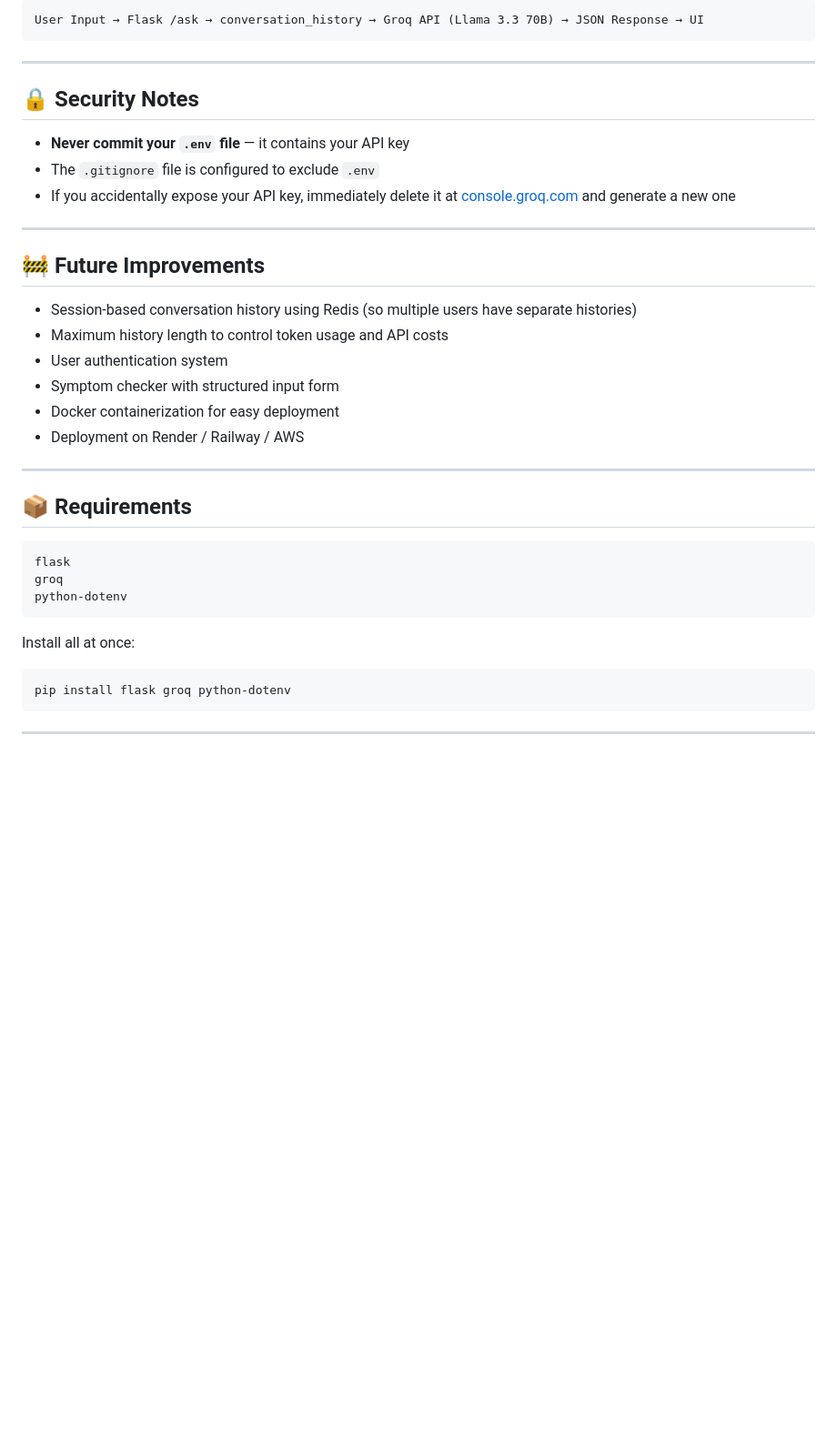
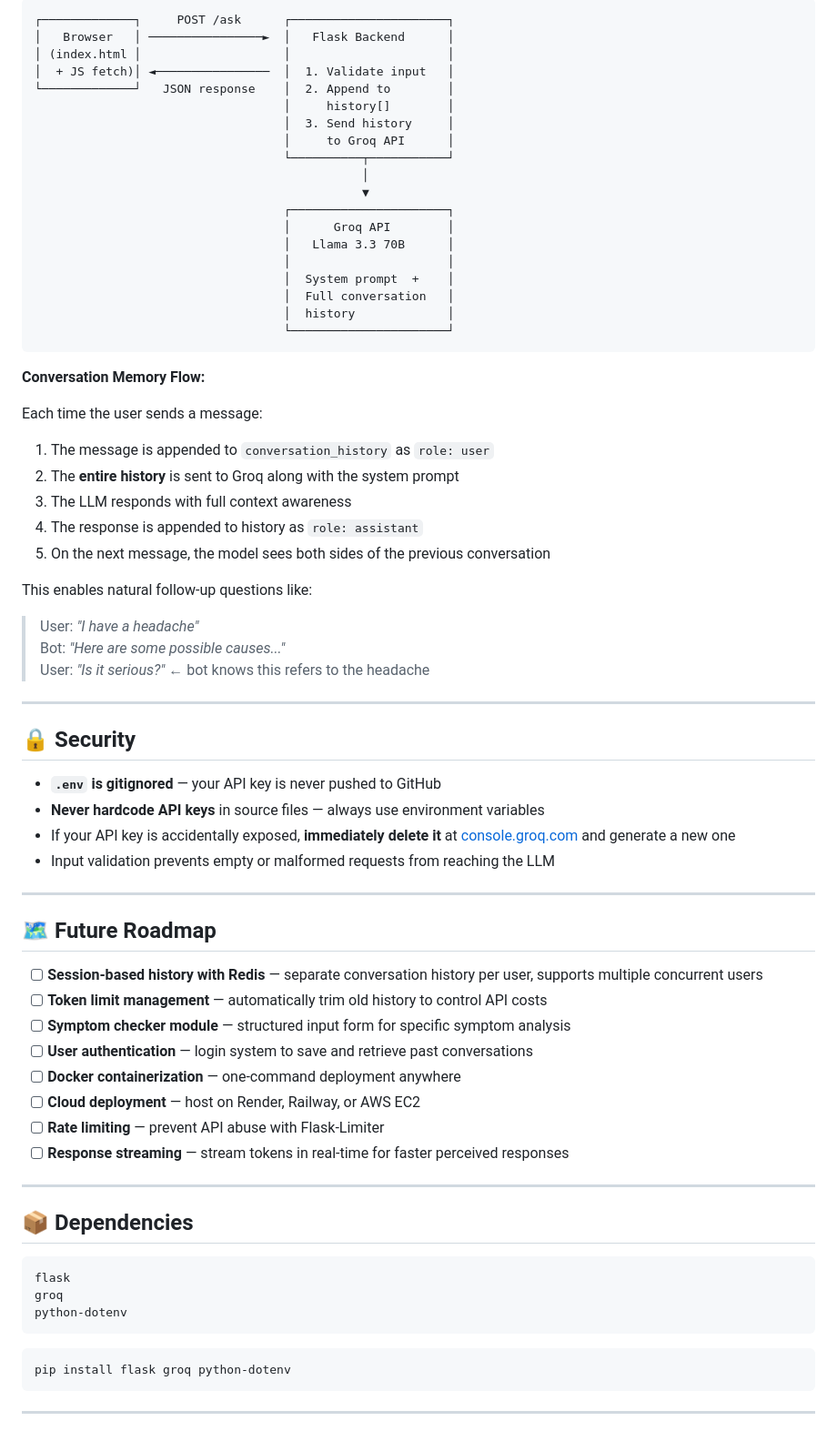
Before and after one commit to jay51211/AI-Healthcare-Chatbot, a Markdown page: README.md, the part around one of its changes. Shown at 91% size. Rendered like a GitHub page; blank space fills up the shorter version.

````diff
--- a/README.md
+++ b/README.md
@@ -133,38 +182,72 @@ question=What are symptoms of dehydration?
 
 ```
-User Input → Flask /ask → conversation_history → Groq API (Llama 3.3 70B) → JSON Response → UI
+┌─────────────┐     POST /ask      ┌──────────────────────┐
+│   Browser   │ ────────────────►  │   Flask Backend      │
+│ (index.html │                    │                      │
+│  + JS fetch)│ ◄────────────────  │  1. Validate input   │
+└─────────────┘   JSON response    │  2. Append to        │
+                                   │     history[]        │
+                                   │  3. Send history     │
+                                   │     to Groq API      │
+                                   └──────────┬───────────┘
+                                              │
+                                              ▼
+                                   ┌──────────────────────┐
+                                   │      Groq API        │
+                                   │   Llama 3.3 70B      │
+                                   │                      │
+                                   │  System prompt  +    │
+                                   │  Full conversation   │
+                                   │  history             │
+                                   └──────────────────────┘
 ```
+
+**Conversation Memory Flow:**
+
+Each time the user sends a message:
+1. The message is appended to `conversation_history` as `role: user`
+2. The **entire history** is sent to Groq along with the system prompt
+3. The LLM responds with full context awareness
+4. The response is appended to history as `role: assistant`
+5. On the next message, the model sees both sides of the previous conversation
+
+This enables natural follow-up questions like:
+> User: *"I have a headache"*
+> Bot: *"Here are some possible causes..."*
+> User: *"Is it serious?"* ← bot knows this refers to the headache
 
 ---
 
-## 🔒 Security Notes
+## 🔒 Security
 
-- **Never commit your `.env` file** — it contains your API key
-- The `.gitignore` file is configured to exclude `.env`
-- If you accidentally expose your API key, immediately delete it at [console.groq.com](https://console.groq.com) and generate a new one
+- **`.env` is gitignored** — your API key is never pushed to GitHub
+- **Never hardcode API keys** in source files — always use environment variables
+- If your API key is accidentally exposed, **immediately delete it** at [console.groq.com](https://console.groq.com) and generate a new one
+- Input validation prevents empty or malformed requests from reaching the LLM
 
 ---
 
-## 🚧 Future Improvements
+## 🗺️ Future Roadmap
 
-- Session-based conversation history using Redis (so multiple users have separate histories)
-- Maximum history length to control token usage and API costs
-- User authentication system
-- Symptom checker with structured input form
-- Docker containerization for easy deployment
-- Deployment on Render / Railway / AWS
+- [ ] **Session-based history with Redis** — separate conversation history per user, supports multiple concurrent users
+- [ ] **Token limit management** — automatically trim old history to control API costs
+- [ ] **Symptom checker module** — structured input form for specific symptom analysis
+- [ ] **User authentication** — login system to save and retrieve past conversations
+- [ ] **Docker containerization** — one-command deployment anywhere
+- [ ] **Cloud deployment** — host on Render, Railway, or AWS EC2
+- [ ] **Rate limiting** — prevent API abuse with Flask-Limiter
+- [ ] **Response streaming** — stream tokens in real-time for faster perceived responses
 
 ---
 
-## 📦 Requirements
+## 📦 Dependencies
 
-```
+```txt
 flask
 groq
 python-dotenv
 ```
 
-Install all at once:
 ```bash
 pip install flask groq python-dotenv
 ```
````
Also changed, not shown: other parts of README.md (+124 -60 lines).
